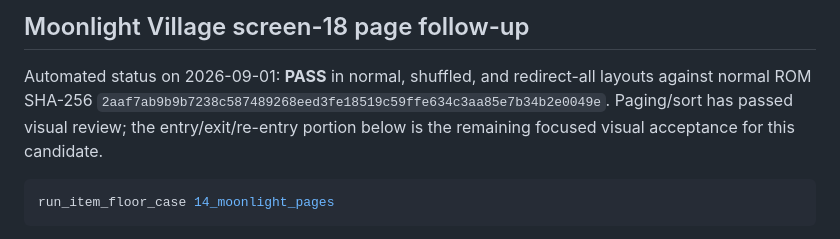
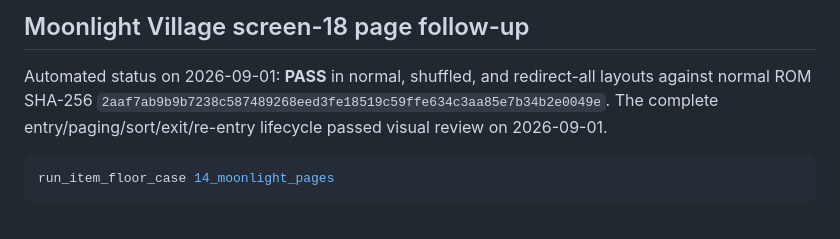
Before and after one commit to joey-astrologo/Shiren-GB-Monster-of-Moonlight-Village, a Markdown page: docs/ITEM_FLOOR_MANUAL_TEST.md, the part around the change. Drawn GitHub-style.

````diff
--- a/docs/ITEM_FLOOR_MANUAL_TEST.md
+++ b/docs/ITEM_FLOOR_MANUAL_TEST.md
@@ -235,8 +235,8 @@ python3 tools/selectorblankspill.py build/shiren_en.gb
 Automated status on 2026-09-01: **PASS** in normal, shuffled, and redirect-all layouts
 against normal ROM SHA-256
 `2aaf7ab9b9b7238c587489268eed3fe18519c59ffe634c3aa85e7b34b2e0049e`.
-Paging/sort has passed visual review; the entry/exit/re-entry portion below is the
-remaining focused visual acceptance for this candidate.
+The complete entry/paging/sort/exit/re-entry lifecycle passed visual review on
+2026-09-01.
 
 ```sh
 run_item_floor_case 14_moonlight_pages
````
Also changed, not shown: docs/MENU_STRUCTURE.md (+3 -3 lines).
